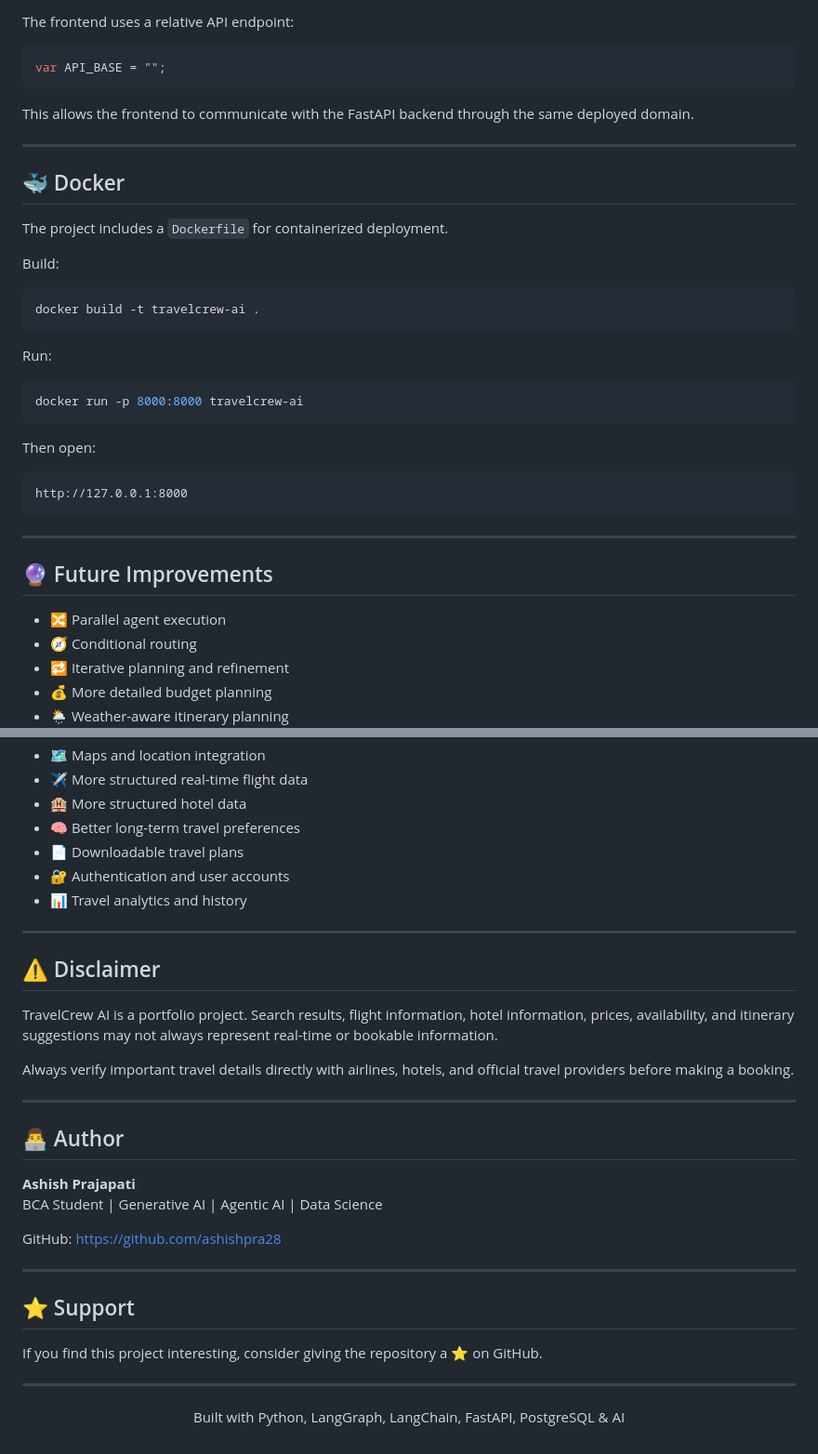
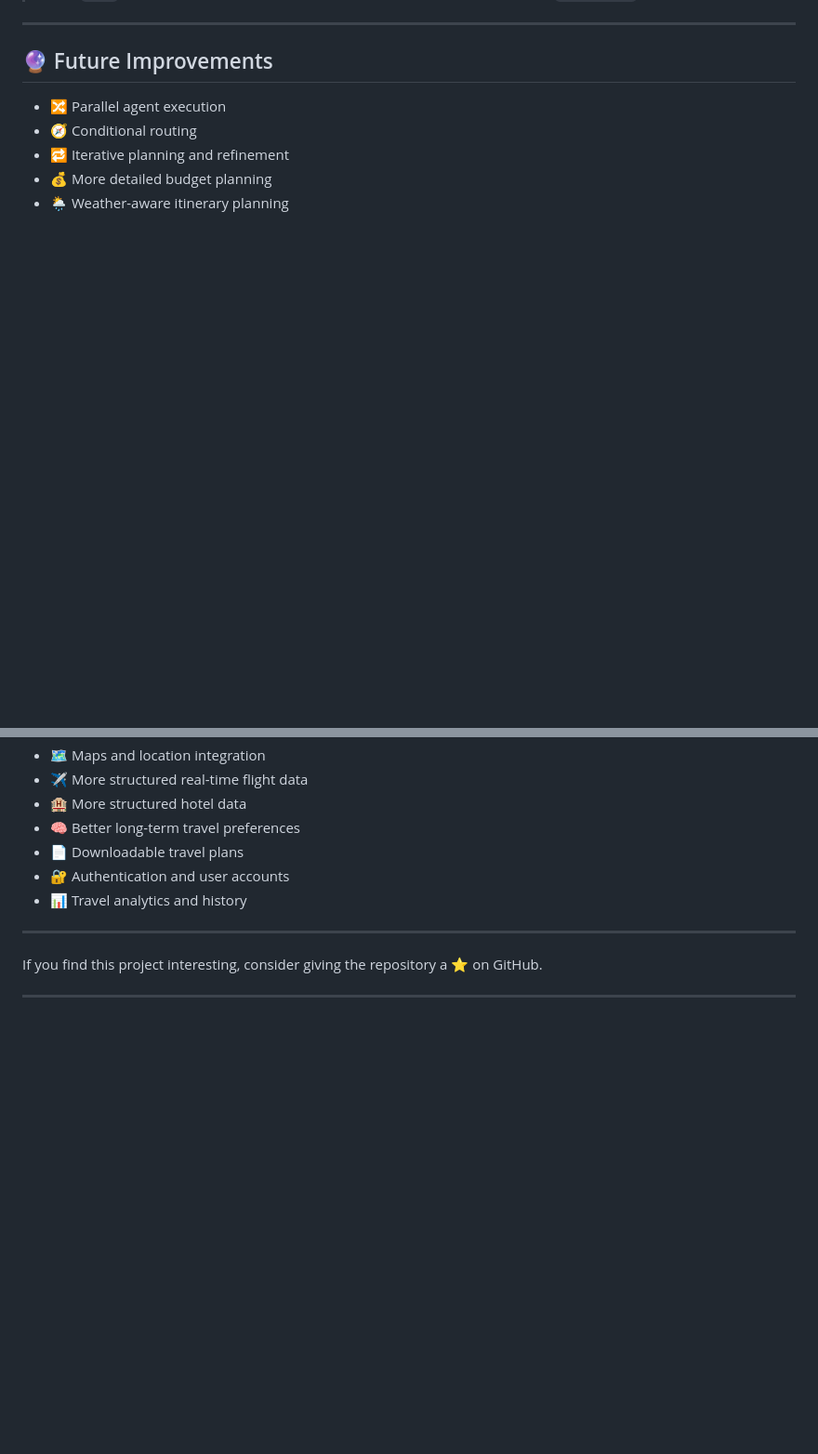
Before and after one commit to ashishpra28/TravelCrew-AI, a Markdown page: README.md, 2 parts joined by grey strips. Shown at 93% size. Drawn GitHub-style; blank space fills up the shorter version.

````diff
--- a/README.md
+++ b/README.md
@@ -376,34 +177,3 @@ DEFAULT_ORIGIN_IATA
-The frontend uses a relative API endpoint:
-
-```javascript
-var API_BASE = "";
-```
-
-This allows the frontend to communicate with the FastAPI backend through the same deployed domain.
-
----
-
-## 🐳 Docker
-
-The project includes a `Dockerfile` for containerized deployment.
-
-Build:
-
-```bash
-docker build -t travelcrew-ai .
-```
-
-Run:
-
-```bash
-docker run -p 8000:8000 travelcrew-ai
-```
-
-Then open:
-
-```text
-http://127.0.0.1:8000
-```
 
 ---
 
@@ -424,29 +194,6 @@ http://127.0.0.1:8000
 
 ---
 
-## ⚠️ Disclaimer
-
-TravelCrew AI is a portfolio project. Search results, flight information, hotel information, prices, availability, and itinerary suggestions may not always represent real-time or bookable information.
-
-Always verify important travel details directly with airlines, hotels, and official travel providers before making a booking.
-
----
-
-## 👨‍💻 Author
-
-**Ashish Prajapati**
-BCA Student | Generative AI | Agentic AI | Data Science
-
-GitHub: https://github.com/ashishpra28
-
----
-
-## ⭐ Support
-
 If you find this project interesting, consider giving the repository a ⭐ on GitHub.
 
 ---
-
-<p align="center">
-  Built with Python, LangGraph, LangChain, FastAPI, PostgreSQL & AI
-</p>
````
Also changed, not shown: other parts of README.md (+3 -202 lines).
